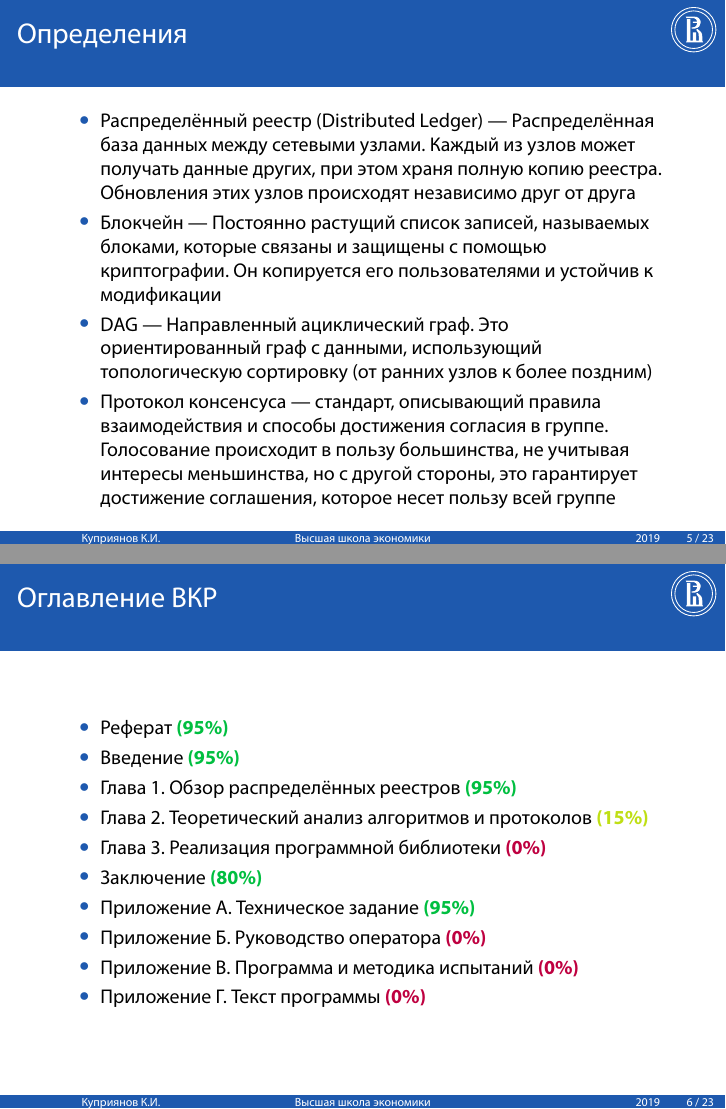
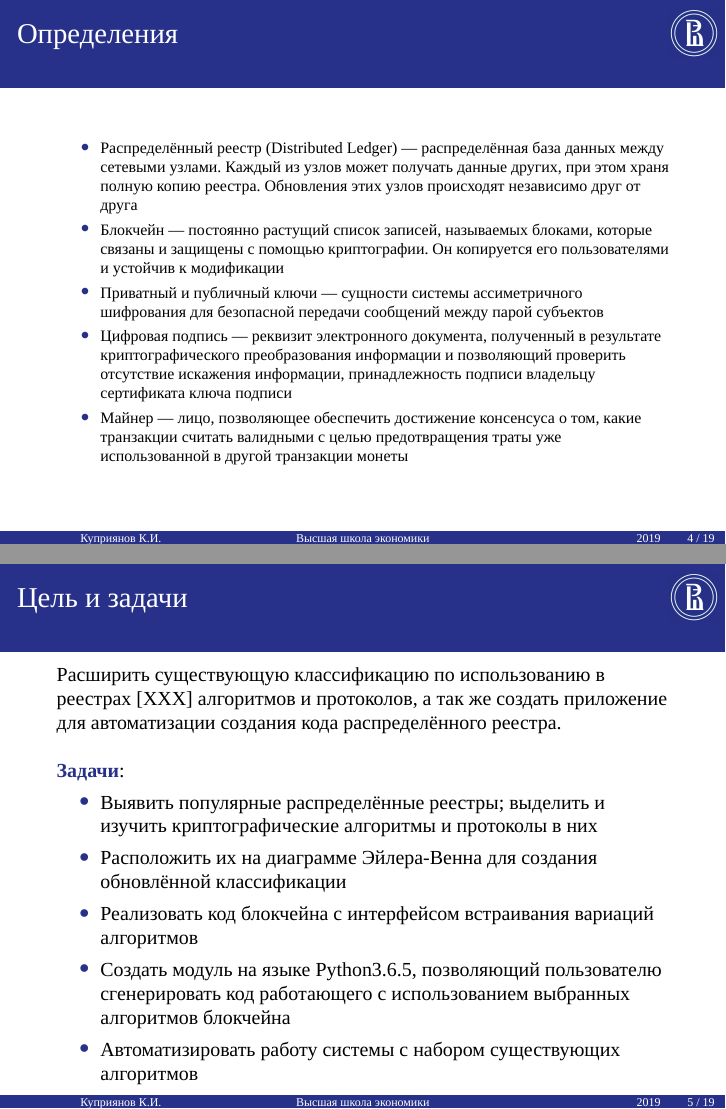
Before and after one commit to Sinopsys/vkr, LaTeX slides (vkr/prez/defence/preza.tex, which reads vkr/prez/defence/HSE-theme/beamerthemeHSE.sty): pages 5 and 6 of 23 before the commit and pages 4 and 5 of 19 after it, joined at a grey line. Compiled offline with XeLaTeX; a missing font is replaced by an installed copy or a similar font.

Commit message:
Several slides of prez done

```diff
--- a/vkr/prez/defence/HSE-theme/beamerthemeHSE.sty
+++ b/vkr/prez/defence/HSE-theme/beamerthemeHSE.sty
@@ -21,7 +21,7 @@
 \setbeamertemplate{itemize items}[circle]   % Style of bullet points
 %\setbeamertemplate{theorems}[numbered]     % Number objects such as theorems and definitions
 
-\definecolor{HSEblue}{cmyk}{1,0.66,0,0.02}        % Pantone 286
+\definecolor{HSEblue}{cmyk}{1,0.96,0,0.09}        % Pantone 286
 \definecolor{HSEgreen}{cmyk}{0.69,0,1,0}          % Pantone 361
 \definecolor{HSEred}{cmyk}{0,0.95,1,0.29}         % Pantone 484
 \definecolor{HSEorange}{cmyk}{0,0.42,0.77,0}      % Pantone 131
@@ -69,7 +69,7 @@
     \begin{beamercolorbox}[sep=0.3cm,wd=\paperwidth]{frametitle}
         \vbox{}\vskip-0.7ex%
         \begin{wrapfigure}{r}{0.12\textwidth}
-			\vskip-3ex\includegraphics[width=0.08\textwidth]{HSE-theme/HSE-small}
+            \vskip-3ex\includegraphics[width=0.08\textwidth]{HSE-theme/HSE-small-img-2}
         \end{wrapfigure}
         \strut\insertframetitle
 
@@ -106,7 +106,7 @@
   \hbox{%
     \begin{beamercolorbox}[wd=\paperwidth,ht=0.3\paperheight]{frametitle}
       \begin{center}
-        \includegraphics[height=0.28\paperheight]{HSE-theme/HSE-main-ru}
+        \includegraphics[height=0.28\paperheight]{HSE-theme/HSE-main-ru-img-2}
         \vspace{-0.025\paperheight}
       \end{center}
    \end{beamercolorbox}}
--- a/vkr/prez/defence/preza.tex
+++ b/vkr/prez/defence/preza.tex
@@ -8,7 +8,7 @@
 \usepackage{fontspec}      % подготавливает загрузку шрифтов Open Type, True Type и др.
 \defaultfontfeatures{Ligatures={TeX},Renderer=Basic}  % свойства шрифтов по умолчанию
 \setmainfont[Ligatures={TeX,Historic}]{Myriad Pro} %  установите шрифты Myriad Pro или (при невозможности) замените здесь на другой шрифт, который есть в системе — например, Arial
-\setsansfont{Myriad Pro}  %  установите шрифты Myriad Pro или (при невозможности) замените здесь на другой шрифт, который есть в системе — например, Arial
+\setsansfont{Times New Roman}  %  установите шрифты Myriad Pro или (при невозможности) замените здесь на другой шрифт, который есть в системе — например, Arial
 \setmonofont{Courier New}
 \uselanguage{russian}
 \languagepath{russian}
@@ -94,46 +92,51 @@ Cryptographic Algorithms and Protocols for Distributed Ledgers}
-\setbeamercolor{background canvas}{bg=white}
+% \setbeamercolor{background canvas}{bg=HSEgreen}
+% \begin{frame}
+%     \begin{multicols}{2}
+%      ll   hekaj
+%         \columnbreak
+%     \end{multicols}
+% \end{frame}
+% \setbeamercolor{background canvas}{bg=white}
 
 \begin{frame}
 \frametitle{Определения}
 \begin{itemize}
-\small
-    \item Распределённый реестр (Distributed Ledger) --- Распределённая база
+\scriptsize
+    \item Распределённый реестр (Distributed Ledger) --- распределённая база
           данных между сетевыми узлами. Каждый из узлов может получать данные
           других, при этом храня полную копию реестра.  Обновления этих
           узлов происходят независимо друг от друга
-
-    \item Блокчейн --- Постоянно растущий список записей, называемых блоками,
+    \item Блокчейн --- постоянно растущий список записей, называемых блоками,
           которые связаны и защищены с помощью криптографии. Он копируется его
           пользователями и устойчив к модификации
-
-    \item DAG --- Направленный ациклический граф. Это ориентированный граф с
-        данными, использующий топологическую сортировку (от ранних узлов к
-                более поздним)
-    \item Протокол консенсуса --- стандарт, описывающий правила взаимодействия
-        и способы достижения согласия в группе. Голосование происходит в пользу
-                большинства, не учитывая интересы меньшинства, но с другой
-                стороны, это гарантирует достижение соглашения, которое несет
-                пользу всей группе
-        \end{itemize}
-\end{frame}
-
-\begin{frame}
-\frametitle{Оглавление ВКР}
-    \begin{itemize}
-\small
-        \item Реферат {\bfseries \color{green!75!blue}(95\%)}
-        \item Введение {\bfseries \color{green!75!blue}(95\%)}
-        \item Глава 1. Обзор распределённых реестров {\bfseries \color{green!75!blue}(95\%)}
-        \item Глава 2. Теоретический анализ алгоритмов и протоколов {\bfseries \color{yellow!75!green}(15\%)}
-        \item Глава 3. Реализация программной библиотеки {\bfseries \color{red!75!blue}(0\%)}
-        \item Заключение {\bfseries \color{green!75!blue}(80\%)}
-        \item Приложение А. Техническое задание {\bfseries \color{green!75!blue}(95\%)}
-        \item Приложение Б. Руководство оператора  {\bfseries \color{red!75!blue}(0\%)}
-        \item Приложение В. Программа и методика испытаний {\bfseries \color{red!75!blue}(0\%)}
-        \item Приложение Г. Текст программы {\bfseries \color{red!75!blue}(0\%)}
+    \item Приватный и публичный ключи --- сущности системы ассиметричного
+          шифрования для безопасной передачи сообщений между парой субъектов
+    \item Цифровая подпись --- реквизит электронного документа, полученный в
+          результате криптографического преобразования информации и позволяющий
+          проверить отсутствие искажения информации, принадлежность
+          подписи владельцу сертификата ключа подписи
+    \item Майнер --- лицо, позволяющее обеспечить достижение консенсуса о том,
+          какие транзакции считать валидными с целью предотвращения траты уже
+          использованной в другой транзакции монеты
 \end{itemize}
 \end{frame}
 
 \begin{frame}[c]
-    \frametitle{Обоснование актуальности работы}
+    \small
+    \frametitle{Цель и задачи}
+    Расширить существующую классификацию по использованию в реестрах
+    [XXX] алгоритмов и протоколов, а так же создать приложение для
+    автоматизации создания кода распределённого реестра.\\
+
+    {\bfseries \color{HSEblue} Задачи}:
     \begin{itemize}
+        \item Выявить популярные распределённые реестры; выделить и изучить
+              криптографические алгоритмы и протоколы в них
+        \item Расположить их на диаграмме Эйлера-Венна для создания обновлённой
+              классификации
+        \item Реализовать код блокчейна с интерфейсом встраивания вариаций
+              алгоритмов
+        \item Создать модуль на языке Python3.6.5, позволяющий пользователю
+              сгенерировать код работающего с использованием выбранных
+              алгоритмов блокчейна
+        \item Автоматизировать работу системы с набором существующих алгоритмов
```
Also changed, not shown: vkr/prez/defence/HSE-theme/HSE-main-ru-img-2.jpg (added), vkr/prez/defence/HSE-theme/HSE-main-ru-img.jpg (added), vkr/prez/defence/HSE-theme/HSE-small-img-2.jpg (added), vkr/prez/defence/HSE-theme/HSE-small-img.jpg (added), vkr/prez/defence/images/graph.png (added), vkr/prez/defence/images/graph_old.jpg (added), vkr/prez/defence/preza.tex (73 more changed lines), 1 other file. Lines whose indentation alone changed are shown as unchanged.
